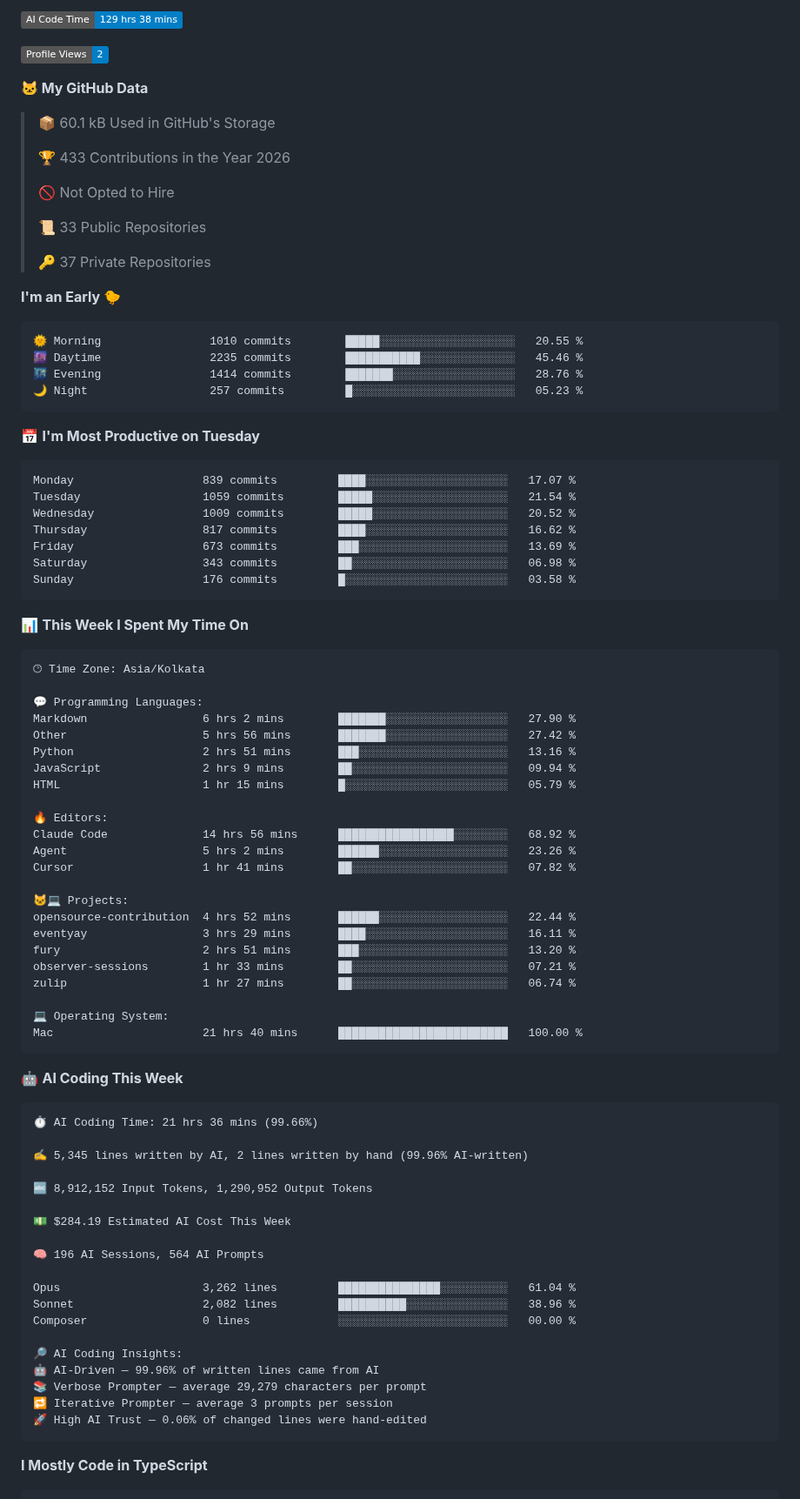
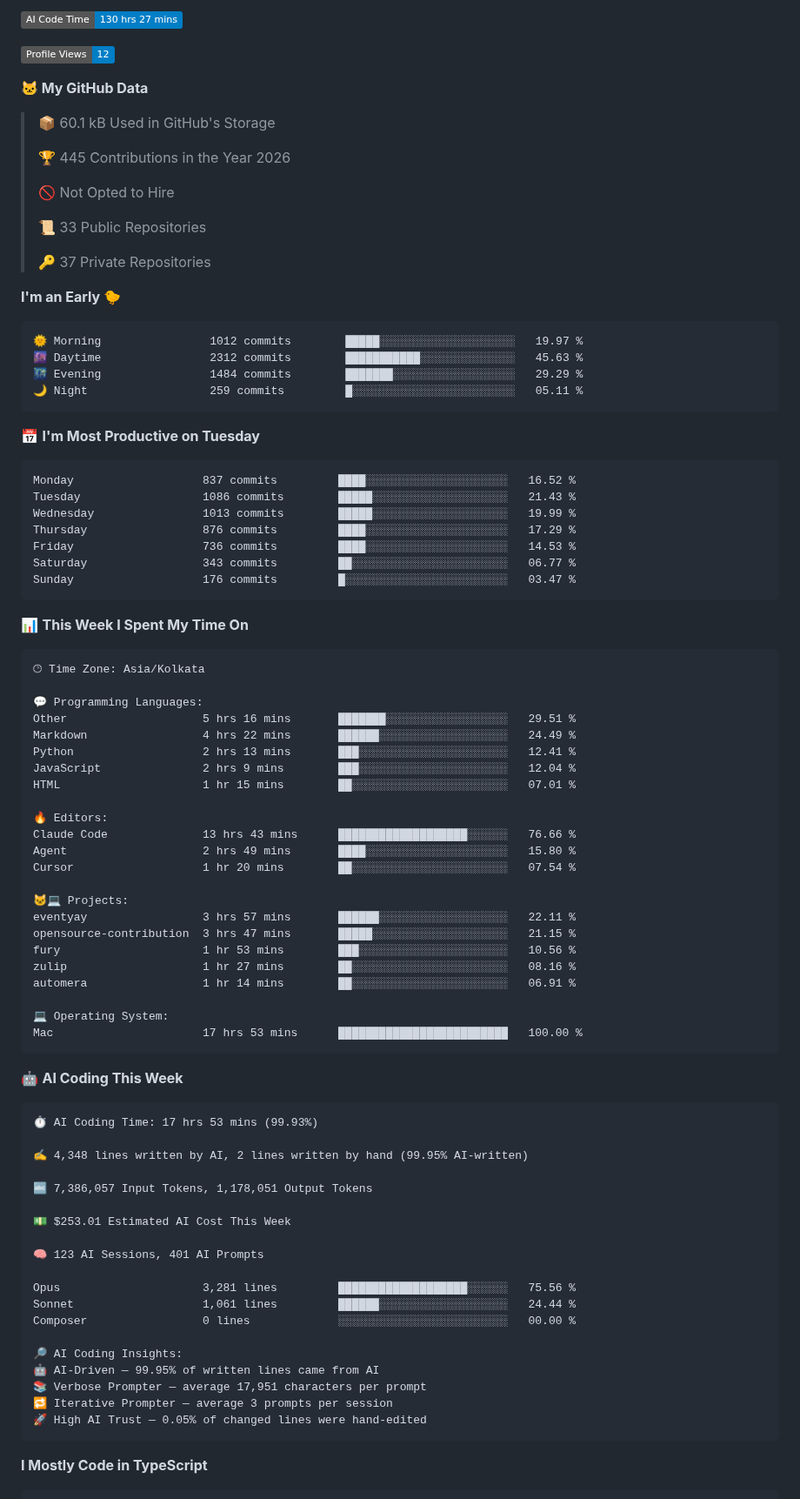
Before and after one commit to Rishika-dev/Rishika-dev, a Markdown page: README.md, the part around one of its changes. Shown at 87% size. Rendered like a GitHub page; badges without logos.

Commit message:
Updated with Dev Metrics

````diff
--- a/README.md
+++ b/README.md
@@ -61,13 +61,13 @@
 
-![AI Code Time](http://img.shields.io/badge/AI%20Code%20Time-129%20hrs%2038%20mins-blue?style=flat)
+![AI Code Time](http://img.shields.io/badge/AI%20Code%20Time-130%20hrs%2027%20mins-blue?style=flat)
 
-![Profile Views](http://img.shields.io/badge/Profile%20Views-2-blue?style=flat)
+![Profile Views](http://img.shields.io/badge/Profile%20Views-12-blue?style=flat)
 
 **🐱 My GitHub Data**
 
 > 📦 60.1 kB Used in GitHub's Storage
  >
-> 🏆 433 Contributions in the Year 2026
+> 🏆 445 Contributions in the Year 2026
  >
 > 🚫 Not Opted to Hire
  >
@@ -78,21 +78,21 @@
 **I'm an Early 🐤**
 
 ```text
-🌞 Morning                1010 commits        █████░░░░░░░░░░░░░░░░░░░░   20.55 %
-🌆 Daytime                2235 commits        ███████████░░░░░░░░░░░░░░   45.46 %
-🌃 Evening                1414 commits        ███████░░░░░░░░░░░░░░░░░░   28.76 %
-🌙 Night                  257 commits         █░░░░░░░░░░░░░░░░░░░░░░░░   05.23 %
+🌞 Morning                1012 commits        █████░░░░░░░░░░░░░░░░░░░░   19.97 %
+🌆 Daytime                2312 commits        ███████████░░░░░░░░░░░░░░   45.63 %
+🌃 Evening                1484 commits        ███████░░░░░░░░░░░░░░░░░░   29.29 %
+🌙 Night                  259 commits         █░░░░░░░░░░░░░░░░░░░░░░░░   05.11 %
 ```
 📅 **I'm Most Productive on Tuesday**
 
 ```text
-Monday                   839 commits         ████░░░░░░░░░░░░░░░░░░░░░   17.07 %
-Tuesday                  1059 commits        █████░░░░░░░░░░░░░░░░░░░░   21.54 %
-Wednesday                1009 commits        █████░░░░░░░░░░░░░░░░░░░░   20.52 %
-Thursday                 817 commits         ████░░░░░░░░░░░░░░░░░░░░░   16.62 %
-Friday                   673 commits         ███░░░░░░░░░░░░░░░░░░░░░░   13.69 %
-Saturday                 343 commits         ██░░░░░░░░░░░░░░░░░░░░░░░   06.98 %
-Sunday                   176 commits         █░░░░░░░░░░░░░░░░░░░░░░░░   03.58 %
+Monday                   837 commits         ████░░░░░░░░░░░░░░░░░░░░░   16.52 %
+Tuesday                  1086 commits        █████░░░░░░░░░░░░░░░░░░░░   21.43 %
+Wednesday                1013 commits        █████░░░░░░░░░░░░░░░░░░░░   19.99 %
+Thursday                 876 commits         ████░░░░░░░░░░░░░░░░░░░░░   17.29 %
+Friday                   736 commits         ████░░░░░░░░░░░░░░░░░░░░░   14.53 %
+Saturday                 343 commits         ██░░░░░░░░░░░░░░░░░░░░░░░   06.77 %
+Sunday                   176 commits         █░░░░░░░░░░░░░░░░░░░░░░░░   03.47 %
 ```
 
 
@@ -102,50 +102,50 @@ Sunday                   176 commits         █░░░░░░░░░░
 🕑︎ Time Zone: Asia/Kolkata
 
 💬 Programming Languages:
-Markdown                 6 hrs 2 mins        ███████░░░░░░░░░░░░░░░░░░   27.90 %
-Other                    5 hrs 56 mins       ███████░░░░░░░░░░░░░░░░░░   27.42 %
-Python                   2 hrs 51 mins       ███░░░░░░░░░░░░░░░░░░░░░░   13.16 %
-JavaScript               2 hrs 9 mins        ██░░░░░░░░░░░░░░░░░░░░░░░   09.94 %
-HTML                     1 hr 15 mins        █░░░░░░░░░░░░░░░░░░░░░░░░   05.79 %
+Other                    5 hrs 16 mins       ███████░░░░░░░░░░░░░░░░░░   29.51 %
+Markdown                 4 hrs 22 mins       ██████░░░░░░░░░░░░░░░░░░░   24.49 %
+Python                   2 hrs 13 mins       ███░░░░░░░░░░░░░░░░░░░░░░   12.41 %
+JavaScript               2 hrs 9 mins        ███░░░░░░░░░░░░░░░░░░░░░░   12.04 %
+HTML                     1 hr 15 mins        ██░░░░░░░░░░░░░░░░░░░░░░░   07.01 %
 
 🔥 Editors:
-Claude Code              14 hrs 56 mins      █████████████████░░░░░░░░   68.92 %
-Agent                    5 hrs 2 mins        ██████░░░░░░░░░░░░░░░░░░░   23.26 %
-Cursor                   1 hr 41 mins        ██░░░░░░░░░░░░░░░░░░░░░░░   07.82 %
+Claude Code              13 hrs 43 mins      ███████████████████░░░░░░   76.66 %
+Agent                    2 hrs 49 mins       ████░░░░░░░░░░░░░░░░░░░░░   15.80 %
+Cursor                   1 hr 20 mins        ██░░░░░░░░░░░░░░░░░░░░░░░   07.54 %
 
 🐱‍💻 Projects:
-opensource-contribution  4 hrs 52 mins       ██████░░░░░░░░░░░░░░░░░░░   22.44 %
-eventyay                 3 hrs 29 mins       ████░░░░░░░░░░░░░░░░░░░░░   16.11 %
-fury                     2 hrs 51 mins       ███░░░░░░░░░░░░░░░░░░░░░░   13.20 %
-observer-sessions        1 hr 33 mins        ██░░░░░░░░░░░░░░░░░░░░░░░   07.21 %
-zulip                    1 hr 27 mins        ██░░░░░░░░░░░░░░░░░░░░░░░   06.74 %
+eventyay                 3 hrs 57 mins       ██████░░░░░░░░░░░░░░░░░░░   22.11 %
+opensource-contribution  3 hrs 47 mins       █████░░░░░░░░░░░░░░░░░░░░   21.15 %
+fury                     1 hr 53 mins        ███░░░░░░░░░░░░░░░░░░░░░░   10.56 %
+zulip                    1 hr 27 mins        ██░░░░░░░░░░░░░░░░░░░░░░░   08.16 %
+automera                 1 hr 14 mins        ██░░░░░░░░░░░░░░░░░░░░░░░   06.91 %
 
 💻 Operating System:
-Mac                      21 hrs 40 mins      █████████████████████████   100.00 %
+Mac                      17 hrs 53 mins      █████████████████████████   100.00 %
 ```
 
 🤖 **AI Coding This Week**
 
 ```text
-⏱ AI Coding Time: 21 hrs 36 mins (99.66%)
+⏱ AI Coding Time: 17 hrs 53 mins (99.93%)
 
-✍️ 5,345 lines written by AI, 2 lines written by hand (99.96% AI-written)
+✍️ 4,348 lines written by AI, 2 lines written by hand (99.95% AI-written)
 
-🔤 8,912,152 Input Tokens, 1,290,952 Output Tokens
+🔤 7,386,057 Input Tokens, 1,178,051 Output Tokens
 
-💵 $284.19 Estimated AI Cost This Week
+💵 $253.01 Estimated AI Cost This Week
 
-🧠 196 AI Sessions, 564 AI Prompts
+🧠 123 AI Sessions, 401 AI Prompts
 
-Opus                     3,262 lines         ███████████████░░░░░░░░░░   61.04 %
-Sonnet                   2,082 lines         ██████████░░░░░░░░░░░░░░░   38.96 %
+Opus                     3,281 lines         ███████████████████░░░░░░   75.56 %
+Sonnet                   1,061 lines         ██████░░░░░░░░░░░░░░░░░░░   24.44 %
 Composer                 0 lines             ░░░░░░░░░░░░░░░░░░░░░░░░░   00.00 %
 
 🔎 AI Coding Insights:
-🤖 AI-Driven — 99.96% of written lines came from AI
-📚 Verbose Prompter — average 29,279 characters per prompt
+🤖 AI-Driven — 99.95% of written lines came from AI
+📚 Verbose Prompter — average 17,951 characters per prompt
 🔁 Iterative Prompter — average 3 prompts per session
-🚀 High AI Trust — 0.06% of changed lines were hand-edited
+🚀 High AI Trust — 0.05% of changed lines were hand-edited
 ```
 
 **I Mostly Code in TypeScript**
````
Also changed, not shown: other parts of README.md (+2 -2 lines), assets/bar_graph.png.
